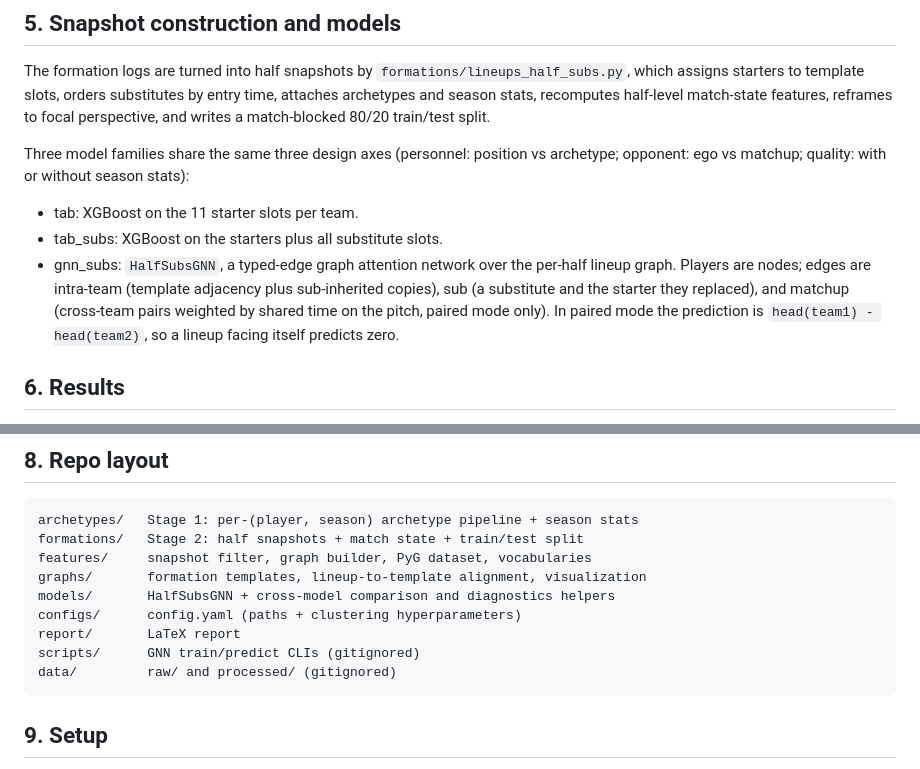
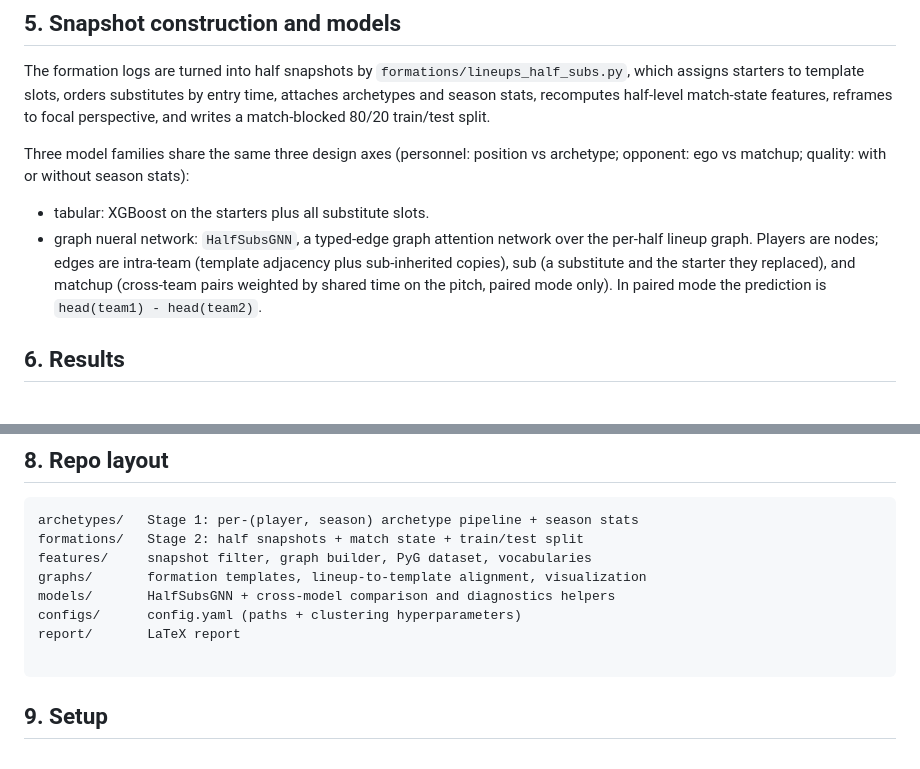
Before and after one commit to zcochran27/team-success-prediction-via-formation-and-personnel, a Markdown page: README.md, 2 parts joined by grey strips. Drawn GitHub-style.

````diff
--- a/README.md
+++ b/README.md
@@ -106,14 +106,13 @@ writes a match-blocked 80/20 train/test split.
 Three model families share the same three design axes (personnel: position vs
 archetype; opponent: ego vs matchup; quality: with or without season stats):
 
-- tab: XGBoost on the 11 starter slots per team.
-- tab_subs: XGBoost on the starters plus all substitute slots.
-- gnn_subs: `HalfSubsGNN`, a typed-edge graph attention network over the
+- tabular: XGBoost on the starters plus all substitute slots.
+- graph nueral network: `HalfSubsGNN`, a typed-edge graph attention network over the
   per-half lineup graph. Players are nodes; edges are intra-team (template
   adjacency plus sub-inherited copies), sub (a substitute and the starter they
   replaced), and matchup (cross-team pairs weighted by shared time on the
   pitch, paired mode only). In paired mode the prediction is
-  `head(team1) - head(team2)`, so a lineup facing itself predicts zero.
+  `head(team1) - head(team2)`.
 
 ## 6. Results
 
@@ -144,8 +143,7 @@ graphs/       formation templates, lineup-to-template alignment, visualization
 models/       HalfSubsGNN + cross-model comparison and diagnostics helpers
 configs/      config.yaml (paths + clustering hyperparameters)
 report/       LaTeX report
-scripts/      GNN train/predict CLIs (gitignored)
-data/         raw/ and processed/ (gitignored)
+
 ```
 
 ## 9. Setup
````
